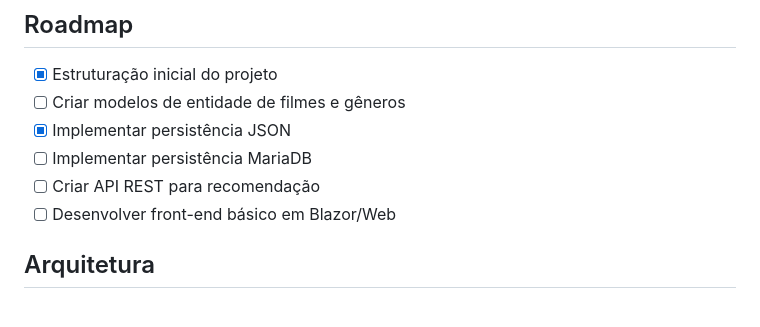
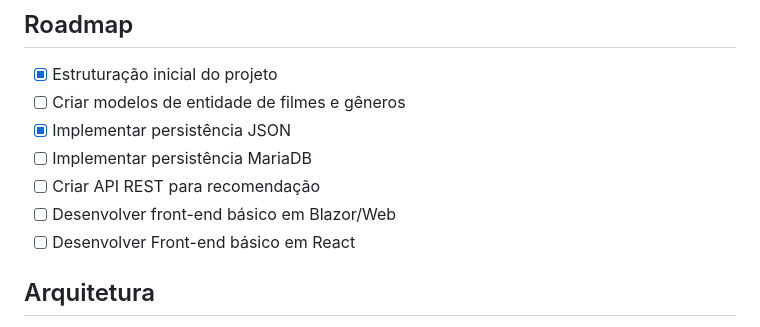
Before and after one commit to cassiofranci/FilmeCerto, a Markdown page: README.md, the part around the change. Rendered like a GitHub page.

```diff
--- a/README.md
+++ b/README.md
@@ -19,6 +19,7 @@ O projeto é construído com **ASP.NET Core** e segue os princípios da **Clean
 - [ ] Implementar persistência MariaDB
 - [ ] Criar API REST para recomendação
 - [ ] Desenvolver front-end básico em Blazor/Web
+- [ ] Desenvolver Front-end básico em React
 
 ## Arquitetura
 
```
